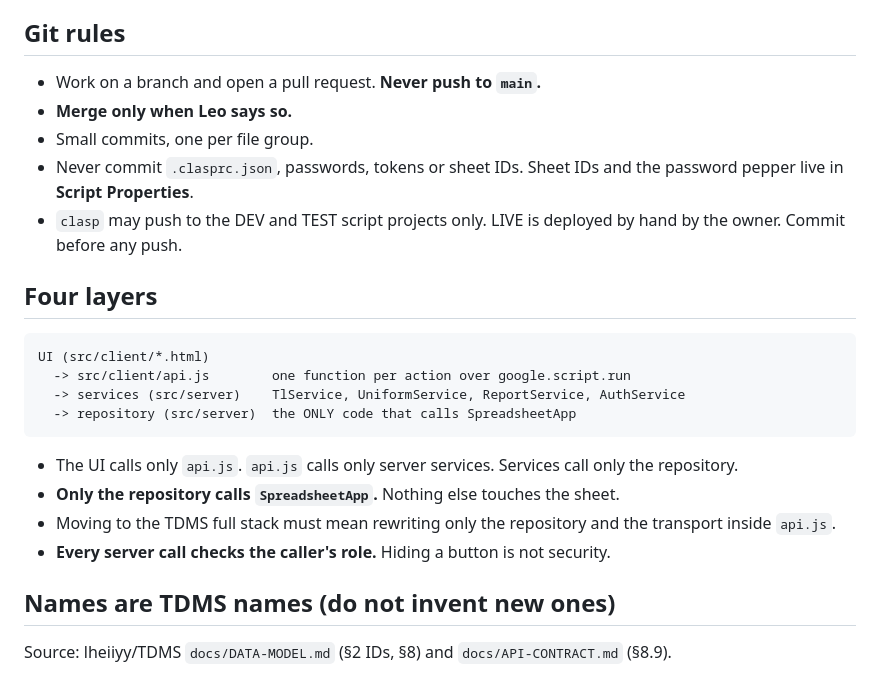
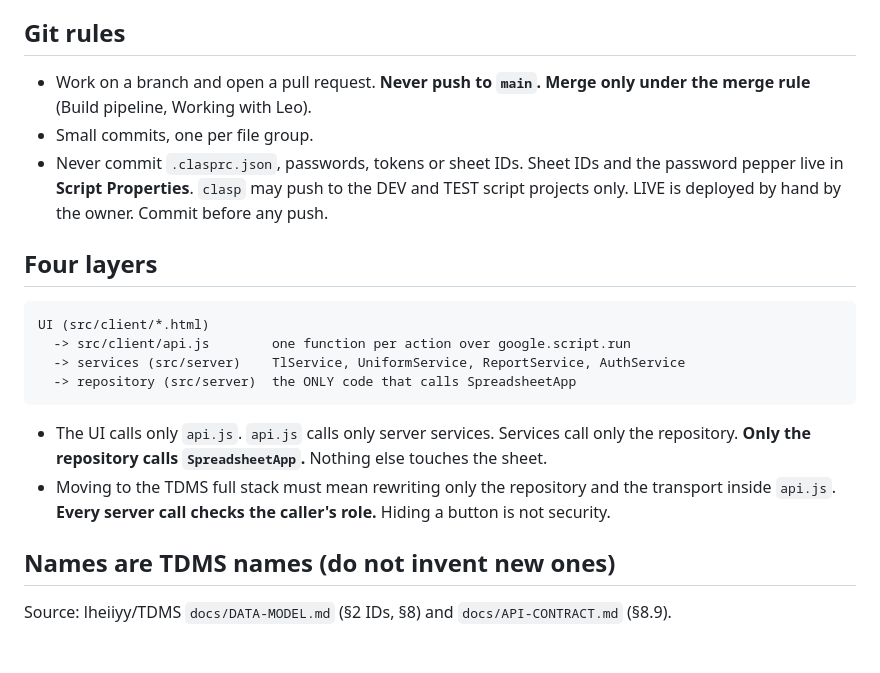
Before and after one commit to lheiiyy/TLMI-AI, a Markdown page: CLAUDE.md, the part around one of its changes. GitHub-like rendering; blank space fills up the shorter version.

````diff
--- a/CLAUDE.md
+++ b/CLAUDE.md
@@ -10,11 +10,9 @@ TLMI-AI is the Team Leader Monitoring app (Google Apps Script web app on a Googl
 
 ## Git rules
 
-- Work on a branch and open a pull request. **Never push to `main`.**
-- **Merge only when Leo says so.**
+- Work on a branch and open a pull request. **Never push to `main`.** **Merge only under the merge rule** (Build pipeline, Working with Leo).
 - Small commits, one per file group.
-- Never commit `.clasprc.json`, passwords, tokens or sheet IDs. Sheet IDs and the password pepper live in **Script Properties**.
-- `clasp` may push to the DEV and TEST script projects only. LIVE is deployed by hand by the owner. Commit before any push.
+- Never commit `.clasprc.json`, passwords, tokens or sheet IDs. Sheet IDs and the password pepper live in **Script Properties**. `clasp` may push to the DEV and TEST script projects only. LIVE is deployed by hand by the owner. Commit before any push.
 
 ## Four layers
 
@@ -25,10 +23,8 @@ UI (src/client/*.html)
   -> repository (src/server)  the ONLY code that calls SpreadsheetApp
 ```
 
-- The UI calls only `api.js`. `api.js` calls only server services. Services call only the repository.
-- **Only the repository calls `SpreadsheetApp`.** Nothing else touches the sheet.
-- Moving to the TDMS full stack must mean rewriting only the repository and the transport inside `api.js`.
-- **Every server call checks the caller's role.** Hiding a button is not security.
+- The UI calls only `api.js`. `api.js` calls only server services. Services call only the repository. **Only the repository calls `SpreadsheetApp`.** Nothing else touches the sheet.
+- Moving to the TDMS full stack must mean rewriting only the repository and the transport inside `api.js`. **Every server call checks the caller's role.** Hiding a button is not security.
 
 ## Names are TDMS names (do not invent new ones)
 
````
Also changed, not shown: other parts of CLAUDE.md (+16 -22 lines).
